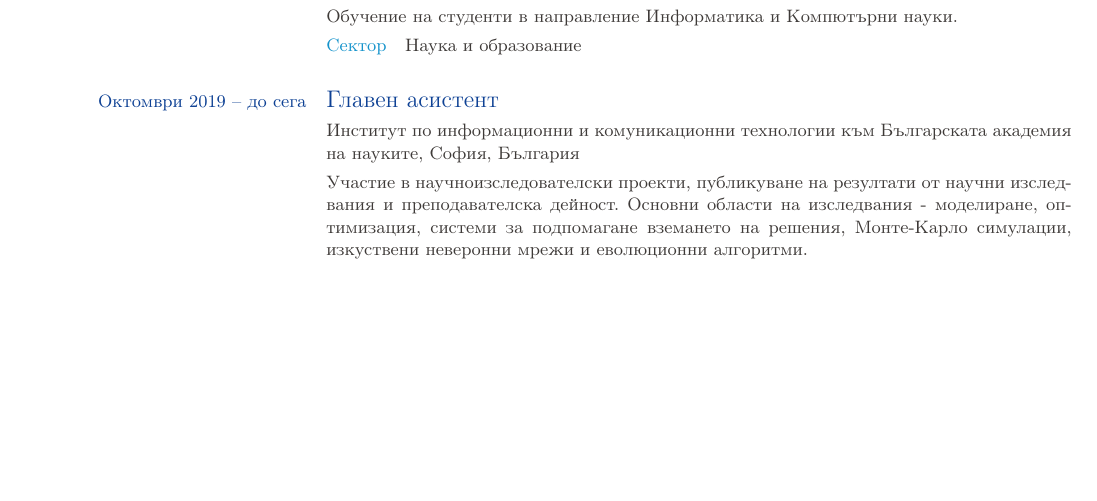
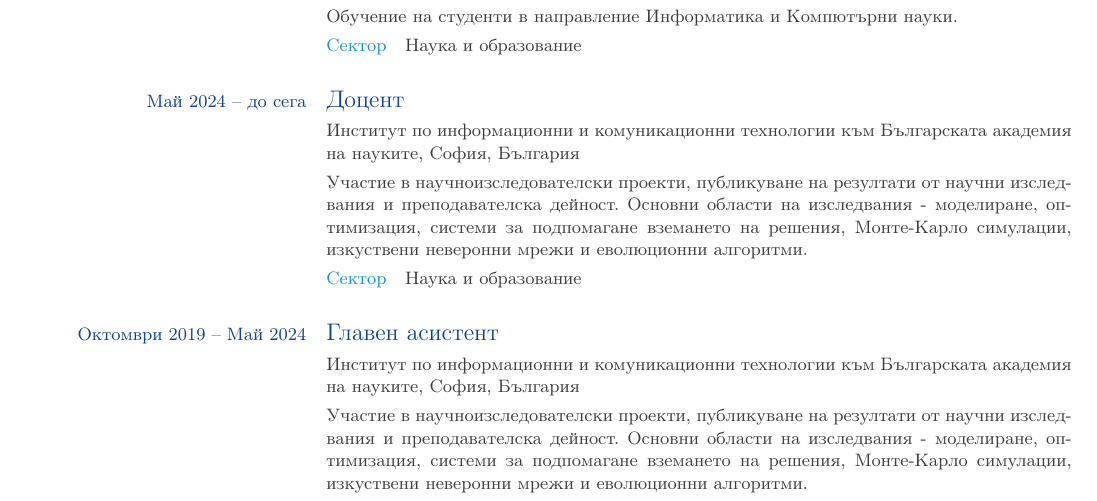
Before and after one commit to TodorBalabanov/Curriculum-Vitae, a LaTeX CV (CV-BG-Todor-Balabanov.tex): part of page 1 of 53, cut so that both start at the same text, the shorter picture padded with empty space. Compiled offline with pdfLaTeX.

Commit message:
Info update has been done.

```diff
--- a/CV-BG-Todor-Balabanov.tex
+++ b/CV-BG-Todor-Balabanov.tex
@@ -34,7 +34,12 @@
   \ecvitem{}{Обучение на студенти в направление Информатика и Компютърни науки.}
   \ecvitem{}{\ecvhighlight{Сектор}\quad Наука и образование}
 
-  \ecvtitle{Октомври 2019 -- до сега}{Главен асистент}
+  \ecvtitle{Май 2024 -- до сега}{Доцент}
+  \ecvitem{}{Институт по информационни и комуникационни технологии към Българската академия на науките, София, България}
+  \ecvitem{}{Участие в научноизследователски проекти, публикуване на резултати от научни изследвания и преподавателска дейност. Основни области на изследвания - моделиране, оптимизация, системи за подпомагане вземането на решения, Монте-Карло симулации, изкуствени неверонни мрежи и еволюционни алгоритми.}
+  \ecvitem{}{\ecvhighlight{Сектор}\quad Наука и образование}
+
+  \ecvtitle{Октомври 2019 -- Май 2024}{Главен асистент}
   \ecvitem{}{Институт по информационни и комуникационни технологии към Българската академия на науките, София, България}
   \ecvitem{}{Участие в научноизследователски проекти, публикуване на резултати от научни изследвания и преподавателска дейност. Основни области на изследвания - моделиране, оптимизация, системи за подпомагане вземането на решения, Монте-Карло симулации, изкуствени неверонни мрежи и еволюционни алгоритми.}
   \ecvitem{}{\ecvhighlight{Сектор}\quad Наука и образование}
```
Also changed, not shown: CV-EN-Todor-Balabanov.tex (+6 -1 lines).
